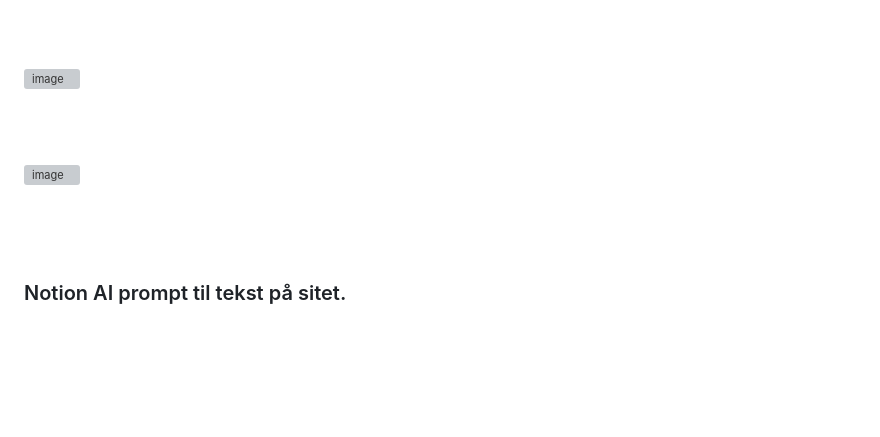
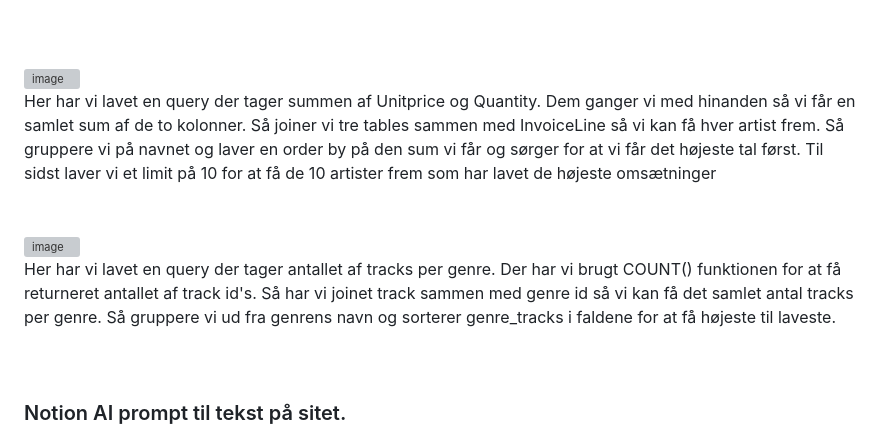
Before and after one commit to kai-thelonious/portfolio-04, a Markdown page: README.md, the part around the change. GitHub-like rendering; blank space fills up the shorter version; grey boxes are pictures that could not be loaded.

Commit message:
Added text to two queries

```diff
--- a/README.md
+++ b/README.md
@@ -60,11 +60,15 @@ Vi har brugt denne query til at oprette vores employee-table.json fil, som vi ha
 <br>
 <img width="1224" height="374" alt="image" src="https://github.com/user-attachments/assets/425d6f4c-dfa4-4404-ac3d-2b07aec0a053" />
 <br>
+Her har vi lavet en query der tager summen af Unitprice og Quantity. Dem ganger vi med hinanden så vi får en samlet sum af de to kolonner. Så joiner vi tre tables sammen med InvoiceLine så vi kan få hver artist frem.
+Så gruppere vi på navnet og laver en order by på den sum vi får og sørger for at vi får det højeste tal først. Til sidst laver vi et limit på 10 for at få de 10 artister frem som har lavet de højeste omsætninger
 <br>
 <br>
 <br>
 <img width="914" height="254" alt="image" src="https://github.com/user-attachments/assets/92516957-c80e-4ce7-bc91-fb779ad62a7f" />
 <br>
+Her har vi lavet en query der tager antallet af tracks per genre. Der har vi brugt COUNT() funktionen for at få returneret antallet af track id's. Så har vi joinet track sammen med genre id så vi kan få det samlet antal
+tracks per genre. Så gruppere vi ud fra genrens navn og sorterer genre_tracks i faldene for at få højeste til laveste.
 <br>
 <br>
 <br>
```
